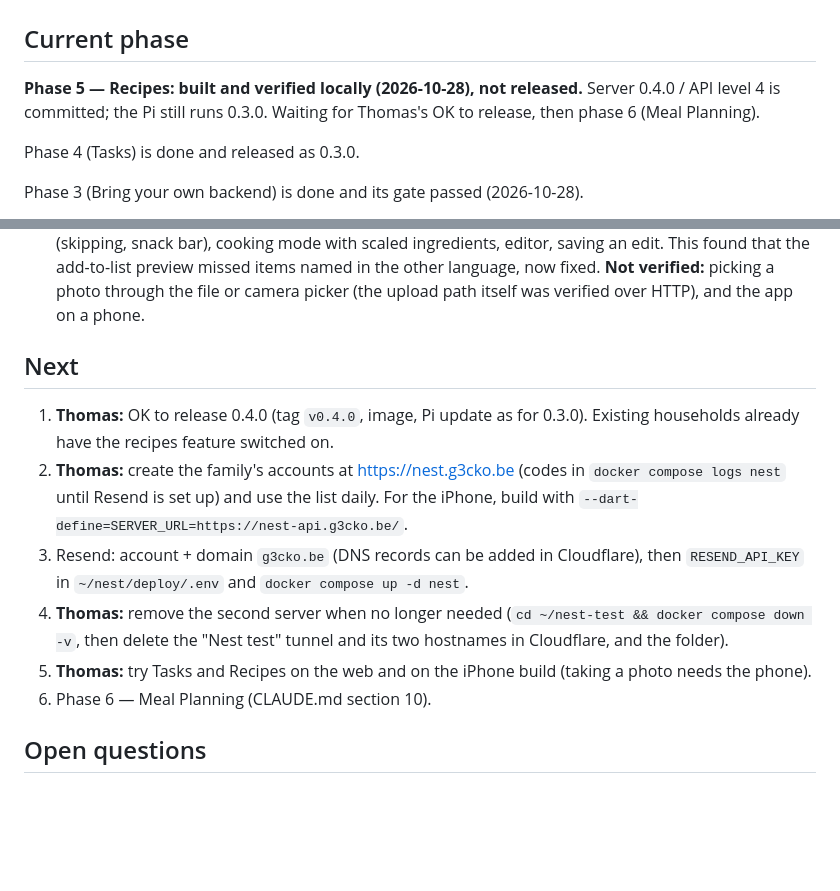
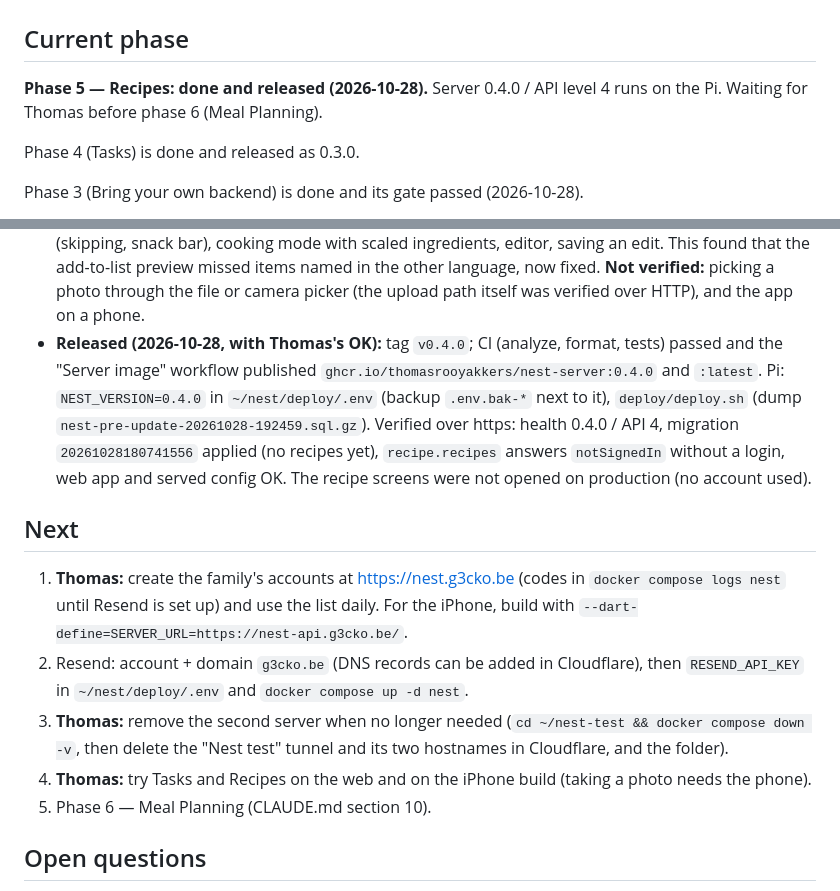
Before and after one commit to ThomasRooyakkers/Nest, a Markdown page: docs/STATUS.md, 2 parts joined by grey strips. GitHub-like rendering; blank space fills up the shorter version.

Commit message:
docs: 0.4.0 released to the Pi
Co-Authored-By: Claude Opus 5.5 <noreply@anthropic.com>

```diff
--- a/docs/STATUS.md
+++ b/docs/STATUS.md
@@ -2,9 +2,8 @@
 
 ## Current phase
 
-**Phase 5 — Recipes: built and verified locally (2026-10-28), not released.**
-Server 0.4.0 / API level 4 is committed; the Pi still runs 0.3.0. Waiting for
-Thomas's OK to release, then phase 6 (Meal Planning).
+**Phase 5 — Recipes: done and released (2026-10-28).** Server 0.4.0 / API
+level 4 runs on the Pi. Waiting for Thomas before phase 6 (Meal Planning).
 
 Phase 4 (Tasks) is done and released as 0.3.0.
 
@@ -444,22 +443,29 @@ sections 1, 3 (rule 6), 4, 5, 6, 7, 9 and 10 were updated accordingly.
   add-to-list preview missed items named in the other language, now fixed.
   **Not verified:** picking a photo through the file or camera picker (the
   upload path itself was verified over HTTP), and the app on a phone.
+- **Released (2026-10-28, with Thomas's OK):** tag `v0.4.0`; CI (analyze,
+  format, tests) passed and the "Server image" workflow published
+  `ghcr.io/thomasrooyakkers/nest-server:0.4.0` and `:latest`. Pi:
+  `NEST_VERSION=0.4.0` in `~/nest/deploy/.env` (backup `.env.bak-*` next to
+  it), `deploy/deploy.sh` (dump `nest-pre-update-20261028-192459.sql.gz`).
+  Verified over https: health 0.4.0 / API 4, migration `20261028180741556`
+  applied (no recipes yet), `recipe.recipes` answers `notSignedIn` without
+  a login, web app and served config OK. The recipe screens were not opened
+  on production (no account used).
 
 ## Next
 
-1. **Thomas:** OK to release 0.4.0 (tag `v0.4.0`, image, Pi update as for
-   0.3.0). Existing households already have the recipes feature switched on.
-2. **Thomas:** create the family's accounts at https://nest.g3cko.be (codes in
+1. **Thomas:** create the family's accounts at https://nest.g3cko.be (codes in
    `docker compose logs nest` until Resend is set up) and use the list daily.
    For the iPhone, build with `--dart-define=SERVER_URL=https://nest-api.g3cko.be/`.
-3. Resend: account + domain `g3cko.be` (DNS records can be added in Cloudflare),
+2. Resend: account + domain `g3cko.be` (DNS records can be added in Cloudflare),
    then `RESEND_API_KEY` in `~/nest/deploy/.env` and `docker compose up -d nest`.
-4. **Thomas:** remove the second server when no longer needed
+3. **Thomas:** remove the second server when no longer needed
    (`cd ~/nest-test && docker compose down -v`, then delete the "Nest test"
    tunnel and its two hostnames in Cloudflare, and the folder).
-5. **Thomas:** try Tasks and Recipes on the web and on the iPhone build
+4. **Thomas:** try Tasks and Recipes on the web and on the iPhone build
    (taking a photo needs the phone).
-6. Phase 6 — Meal Planning (CLAUDE.md section 10).
+5. Phase 6 — Meal Planning (CLAUDE.md section 10).
 
 ## Open questions
 
```
